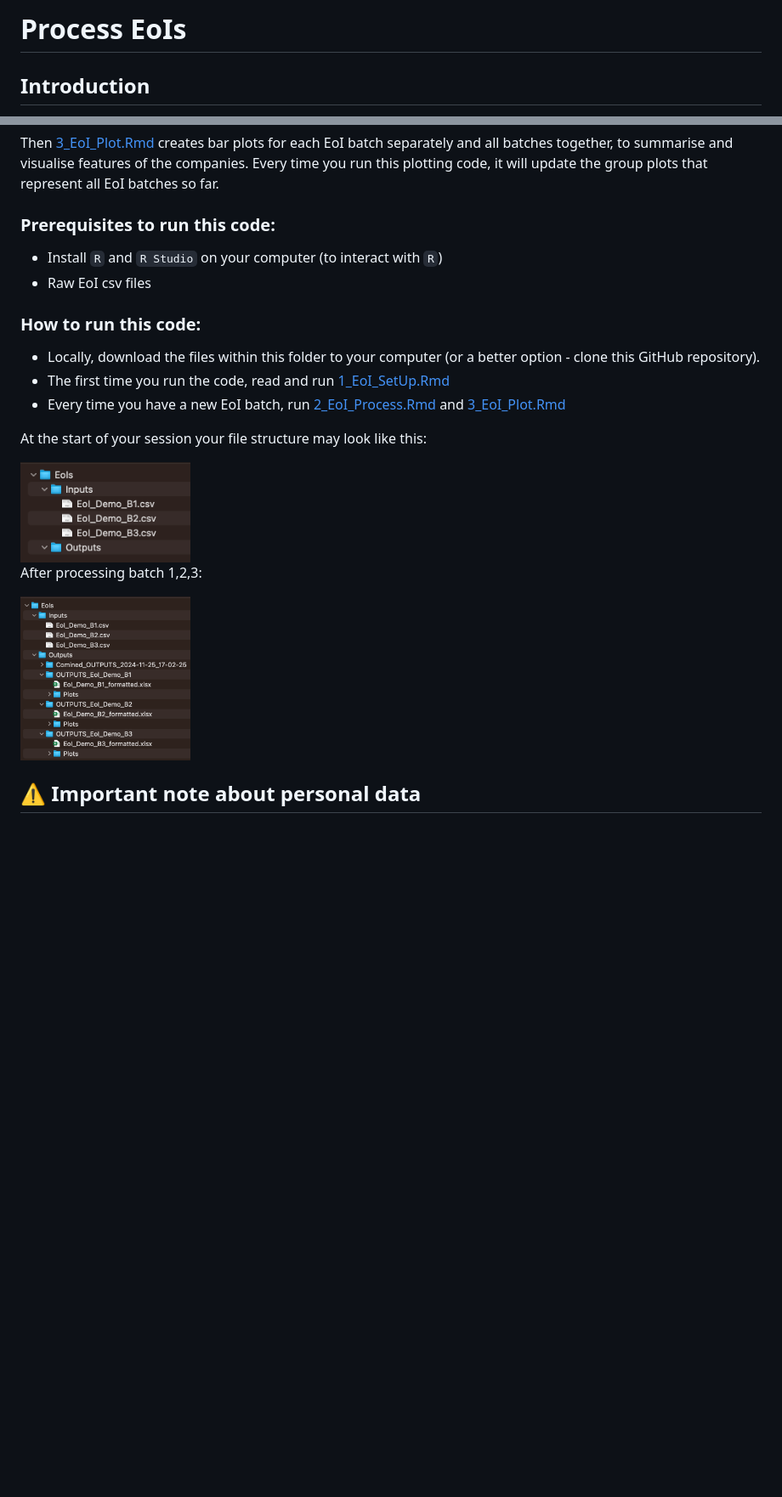
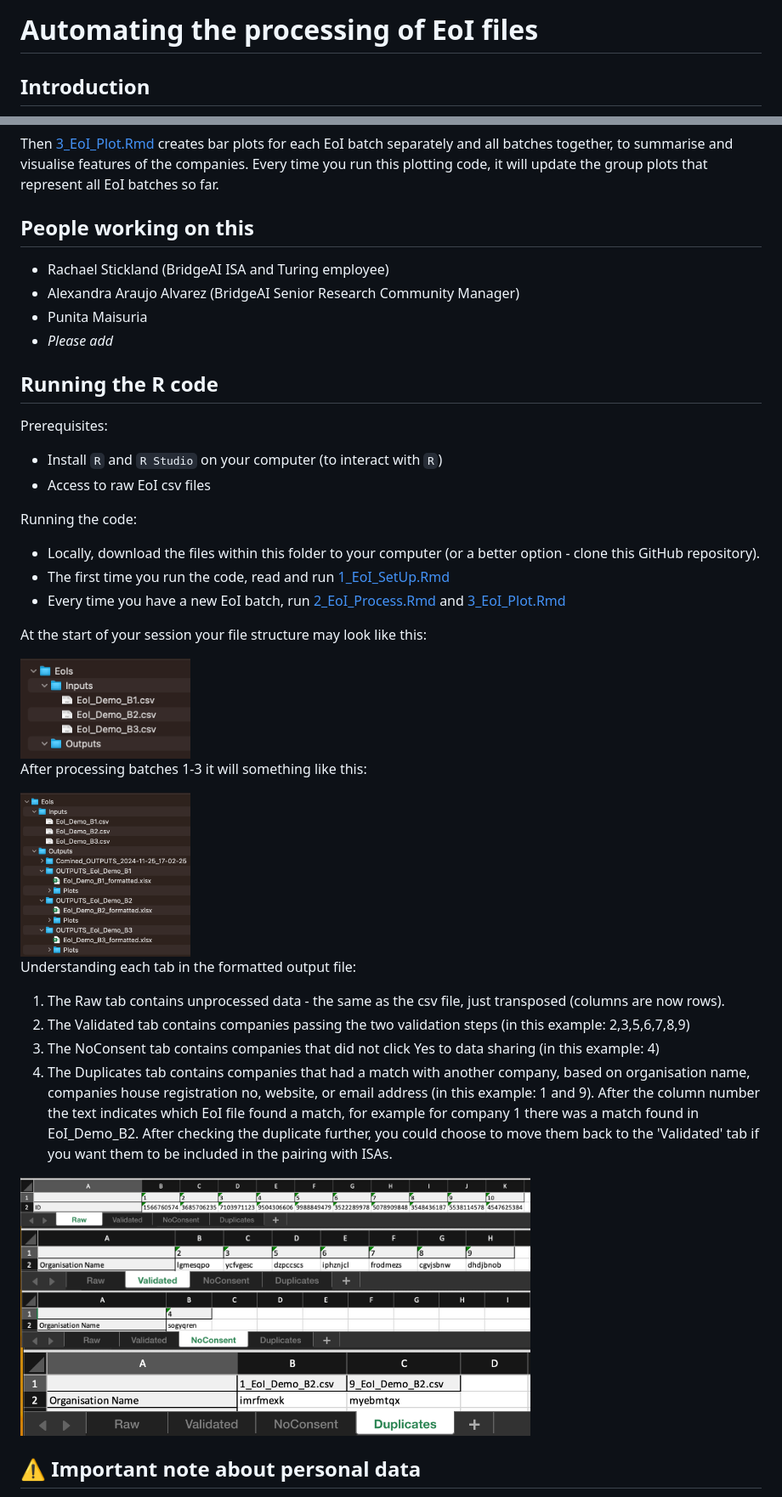
Before and after one commit to alan-turing-institute/BridgeAI, a Markdown page: EoI_Process/README.md, 2 parts joined by grey strips. Shown: that part at 85% size. GitHub-like rendering; pictures changed too: EoI_Process/Images/Duplicates.png (added), EoI_Process/Images/NoConsent.png (added), EoI_Process/Images/Raw.png (added); blank space fills up the shorter version.

Commit message:
Improvement documentation

```diff
--- a/EoI_Process/README.md
+++ b/EoI_Process/README.md
@@ -1,4 +1,4 @@
-# Process EoIs
+# Automating the processing of EoI files
 
 ## Introduction
 
@@ -10,12 +10,20 @@ More specifically, [2_EoI_Process.Rmd](2_EoI_Process.Rmd) reads in a `EoI_BatchX
 
 Then [3_EoI_Plot.Rmd](3_EoI_Plot.Rmd) creates bar plots for each EoI batch separately and all batches together, to summarise and visualise features of the companies. Every time you run this plotting code, it will update the group plots that represent all EoI batches so far.
 
-### Prerequisites to run this code:
+## People working on this
+- Rachael Stickland (BridgeAI ISA and Turing employee)
+- Alexandra Araujo Alvarez (BridgeAI Senior Research Community Manager)
+- Punita Maisuria
+- *Please add*
+
+## Running the R code
+
+ Prerequisites:
 
  - Install `R` and `R Studio` on your computer (to interact with `R`)
- - Raw EoI csv files
+ - Access to raw EoI csv files
 
-### How to run this code:
+Running the code:
 
 - Locally, download the files within this folder to your computer (or a better option - clone this GitHub repository).
 - The first time you run the code, read and run [1_EoI_SetUp.Rmd](1_EoI_SetUp.Rmd)
@@ -25,9 +33,21 @@ At the start of your session your file structure may look like this:
 
 <img width="200" alt="files-to-start" src="Images/directory_input.png">
 
-After processing batch 1,2,3:
+After processing batches 1-3 it will something like this:
 
 <img width="200" alt="files-to-start" src="Images/directory_output.png">
+
+Understanding each tab in the formatted output file:
+1. The Raw tab contains unprocessed data - the same as the csv file, just transposed (columns are now rows).
+2. The Validated tab contains companies passing the two validation steps (in this example: 2,3,5,6,7,8,9)
+3. The NoConsent tab contains companies that did not click Yes to data sharing (in this example: 4)
+4. The Duplicates tab contains companies that had a match with another company, based on organisation name, companies house registration no, website, or email address (in this example: 1 and 9). After the column number the text indicates which EoI file found a match, for example for company 1 there was a match found in EoI_Demo_B2. After checking the duplicate further, you could choose to move them back to the 'Validated' tab if you want them to be included in the pairing with ISAs.
+
+<img width="600" alt="raw_tab" src="Images/Raw.png">
+<img width="600" alt="raw_tab" src="Images/Validated.png">
+<img width="600" alt="raw_tab" src="Images/NoConsent.png">
+
+<img width="600" alt="raw_tab" src="Images/Duplicates.png">
 
 ## :warning: Important note about personal data
 
```
Also changed, not shown: other parts of EoI_Process/README.md (+0 -6 lines).
